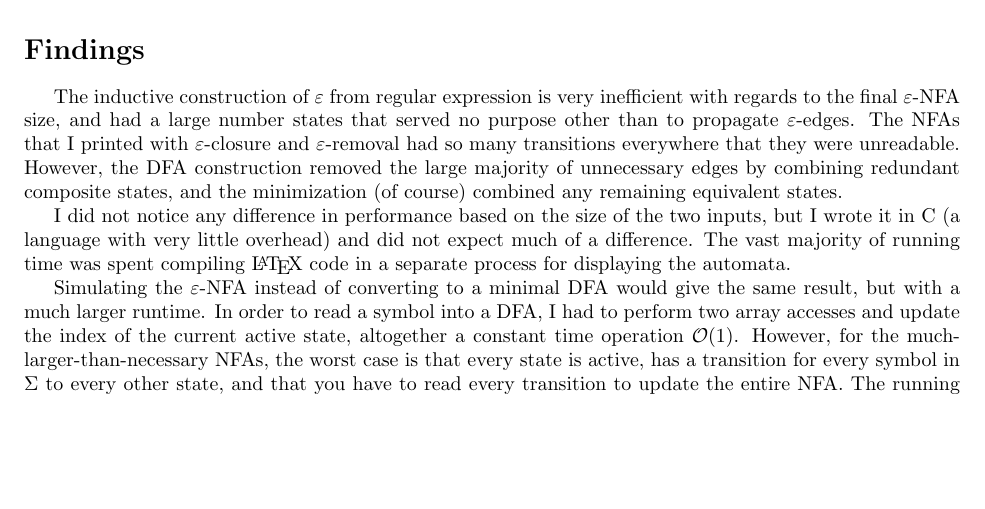
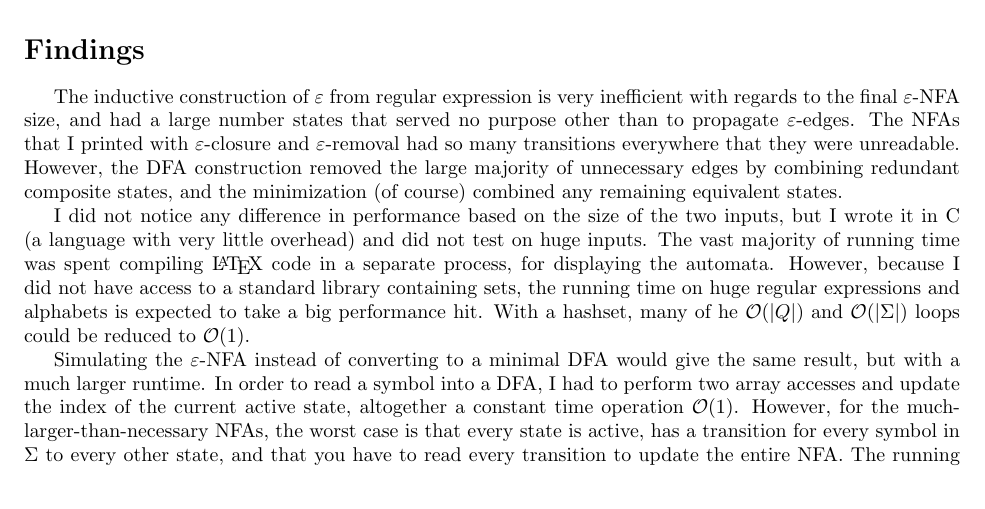
Before and after one commit to Forrest-T/Finite-Automata-in-C, a LaTeX document (report/report.tex): part of page 2 of 3, cut so that both start at the same text, the shorter picture padded with empty space. Compiled offline with pdfLaTeX.

Commit message:
updated writeup

```diff
--- a/report/report.tex
+++ b/report/report.tex
@@ -66,7 +66,7 @@ When I created the NFA and DFA ``objects'' originally, I included functions for
 \section*{Findings}
 The inductive construction of $\varepsilon$ from regular expression is very inefficient with regards to the final $\varepsilon$-NFA size, and had a large number states that served no purpose other than to propagate $\varepsilon$-edges. The NFAs that I printed with $\varepsilon$-closure and $\varepsilon$-removal had so many transitions everywhere that they were unreadable. However, the DFA construction removed the large majority of unnecessary edges by combining redundant composite states, and the minimization (of course) combined any remaining equivalent states.
 
-I did not notice any difference in performance based on the size of the two inputs, but I wrote it in C (a language with very little overhead) and did not expect much of a difference. The vast majority of running time was spent compiling \LaTeX{} code in a separate process for displaying the automata.
+I did not notice any difference in performance based on the size of the two inputs, but I wrote it in C (a language with very little overhead) and did not test on huge inputs. The vast majority of running time was spent compiling \LaTeX{} code in a separate process, for displaying the automata. However, because I did not have access to a standard library containing sets, the running time on huge regular expressions and alphabets is expected to take a big performance hit. With a hashset, many of he $\mathcal{O}(|Q|)$ and $\mathcal{O}(|\Sigma|)$ loops could be reduced to $\mathcal{O}(1)$.
 
 Simulating the $\varepsilon$-NFA instead of converting to a minimal DFA would give the same result, but with a much larger runtime. In order to read a symbol into a DFA, I had to perform two array accesses and update the index of the current active state, altogether a constant time operation $\mathcal{O}(1)$. However, for the much-larger-than-necessary NFAs, the worst case is that every state is active, has a transition for every symbol in $\Sigma$ to every other state, and that you have to read every transition to update the entire NFA. The running time of reading a single symbol from such an NFA is then $\mathcal{O}(|N|^2*|\Sigma|)$. This absolute worst-case scenario will of course not happen with the $\varepsilon$-construction, but the number of states will be a constant factor larger than the length of the regular expression, and the asymptotic bound still holds. Clearly, DFAs win despite the overhead of creating them.
 
```
Also changed, not shown: report/report.pdf.
